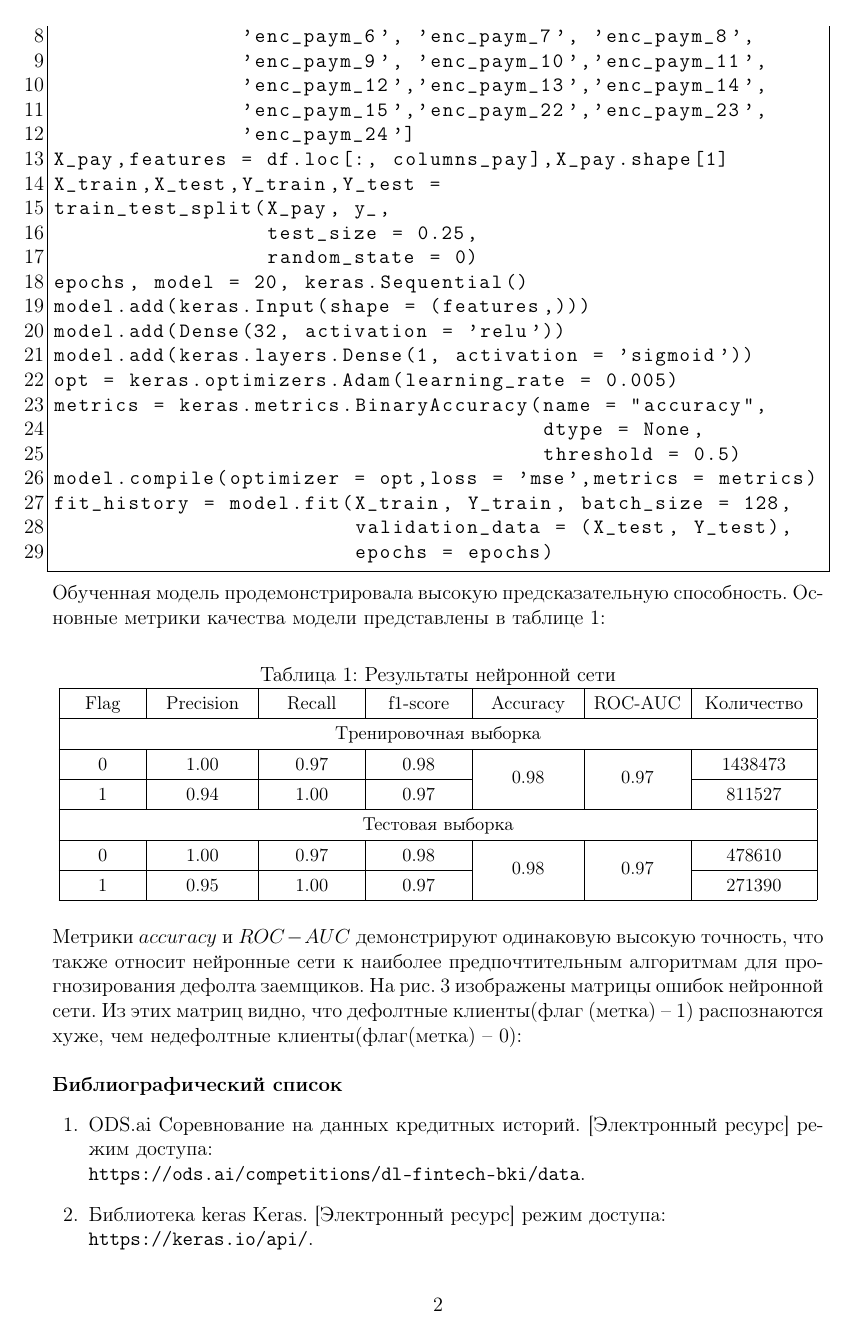
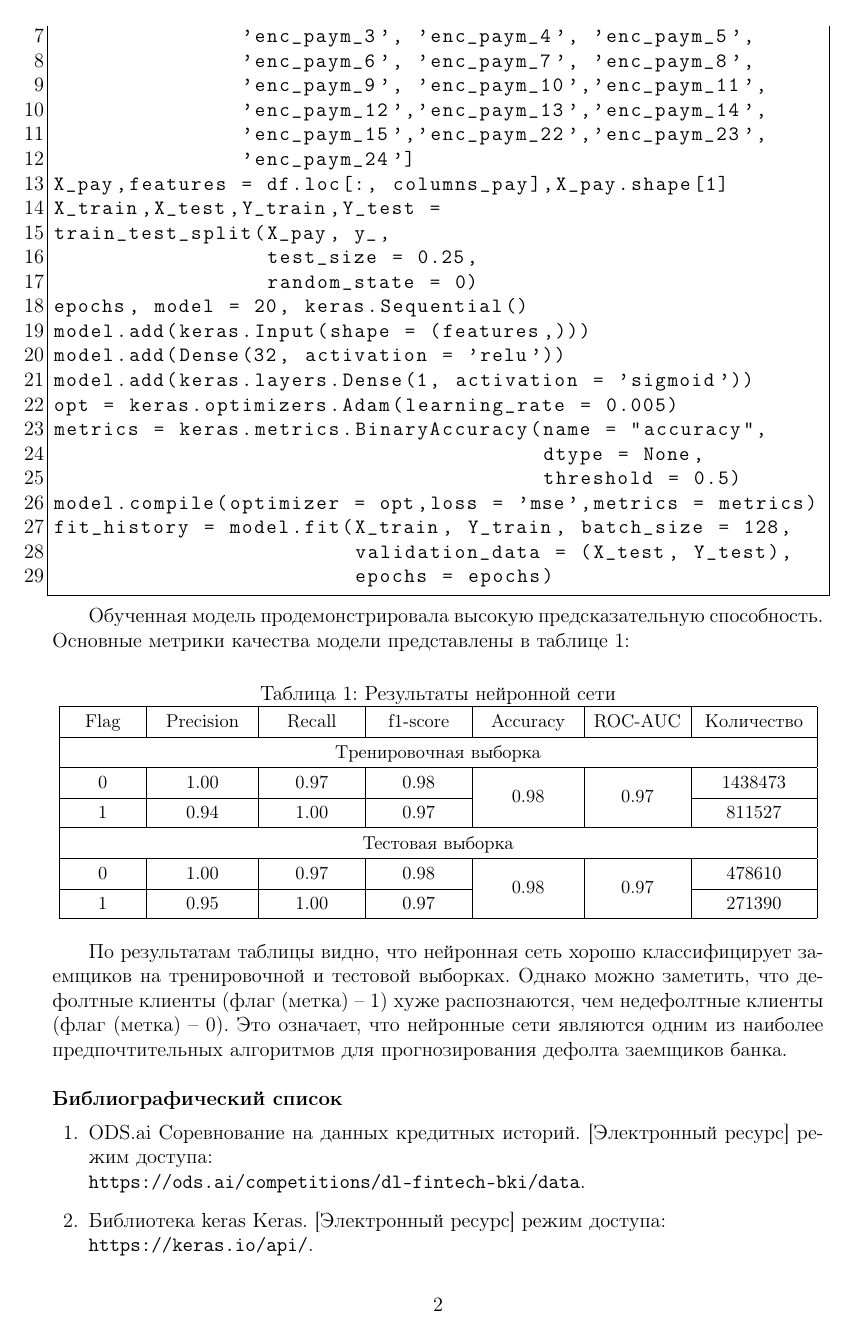
Before and after one commit to AlexanderUhmann/dak_tex, a LaTeX document (KasenovaAA.tex): page 2 of 2. The pictures show the PDF file KasenovaAA.pdf that the author committed with the source.

Commit message:
Add files via upload

```diff
--- a/KasenovaAA.tex
+++ b/KasenovaAA.tex
@@ -98,52 +96,10 @@ fit_history = model.fit(X_train, Y_train, batch_size = 128,
 		\end{tabular}
 	}
 \end{table}
-%\newpage
-%\onepicture{table_thesis_2}{Метрики точности алгоритма Neural Network}
-\\
-Метрики $accuracy$ и $ROC-AUC$ демонстрируют одинаковую высокую точность, что также относит нейронные сети к наиболее предпочтительным алгоритмам для прогнозирования дефолта заемщиков.
-%\onepicture{ROC_AUC_nn_train_test}{Структура нейронной сети}
-На рис. 3 изображены матрицы ошибок нейронной сети. Из этих матриц видно, что дефолтные клиенты(флаг (метка) -- 1) распознаются хуже, чем недефолтные клиенты(флаг(метка) -- 0):
 
-
-
-%Обратите внимание на список литературы, который оформлен с помощью команд файла настроек {\tt msukz}. Для лучшего понимания, откройте текст {\tt IvanovAA.tex}.
-%
-%Не забывайте, что итоговый объем текста не должен превышать 2 страниц (в случае наличия изображений --- 3 страницы). Текст можно сохранять в кодировке {\tt cp1251} (Windows) или {\tt utf8} (Linux).
-
-
-% список литератутры следует обернуть окружением reference, который задан в файле msukz.cls
-
-% КНИГА: \bookRu, \bookEn, \bookKz
-% #1 - авторы
-% #2 - название
-% #3 - город
-% #4 - издательство
-% #5 - год
-% #6 - страниц
-
-% СТАТЬЯ: \articleRu, \articleEn, \articleKz
-% #1 - авторы
-% #2 - название
-% #3 - журнал
-% #4 - год
-% #5 - том (необязательно)
-% #6 - номер (необязательно)
-% #7 - страницы
-
-% ИНТЕРНЕТ: \internet
-% #1 - авторы
-% #2 - название
-% #3 - web-ссылка
-
-% Если ни один из 3 образцов заполнения Вам не подходит, оформите источник самостоятельно:
-% ПРОИЗВОЛЬНЫЙ ТЕКСТ: \refer
-% #1 - произвольный текст
+По результатам таблицы видно, что нейронная сеть хорошо классифицирует заемщиков на тренировочной и тестовой выборках. Однако можно заметить, что дефолтные клиенты (флаг (метка) -- 1) хуже распознаются, чем недефолтные клиенты (флаг (метка) -- 0). Это означает, что нейронные сети являются одним из наиболее предпочтительных алгоритмов для прогнозирования дефолта заемщиков банка.
 
 \begin{references}
-%\articleRu{Отелбаев М.}{Существование сильного решения уравнения Навье-Стокса}{Математический журнал}{2013}{13}{4}{5--104}
-%\bookRu{Рябцева Н.Е.}{Язык и естественный интеллект}{М.}{Академия}{2005}{639}
-%\internet{Gnuplot}{Command-line driven graphing utility}{http://www.gnuplot.info}
 \internet{ODS.ai}{Соревнование на данных кредитных историй}{https://ods.ai/competitions/dl-fintech-bki/data}
 \internet{Библиотека keras}{Keras}{https://keras.io/api/}
 \end{references}
```
Also changed, not shown: KasenovaAA.pdf, KasenovaAA.tex (8 more changed lines).
